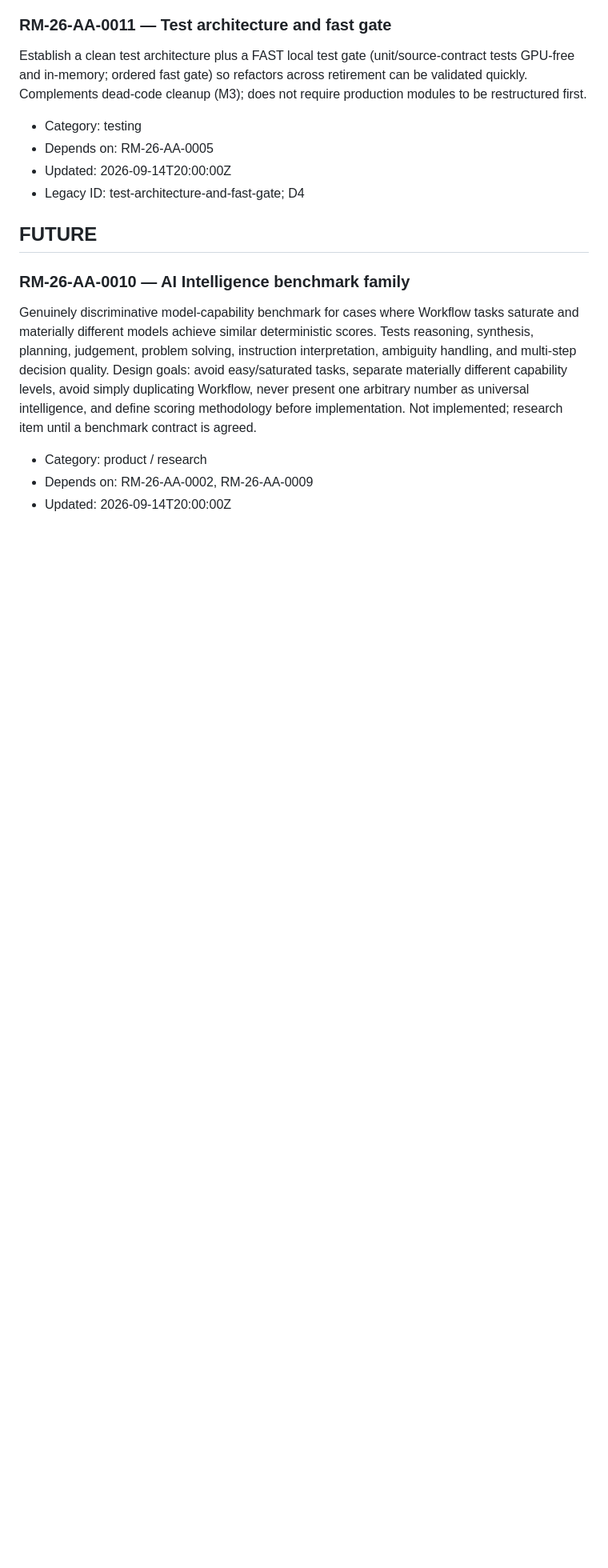
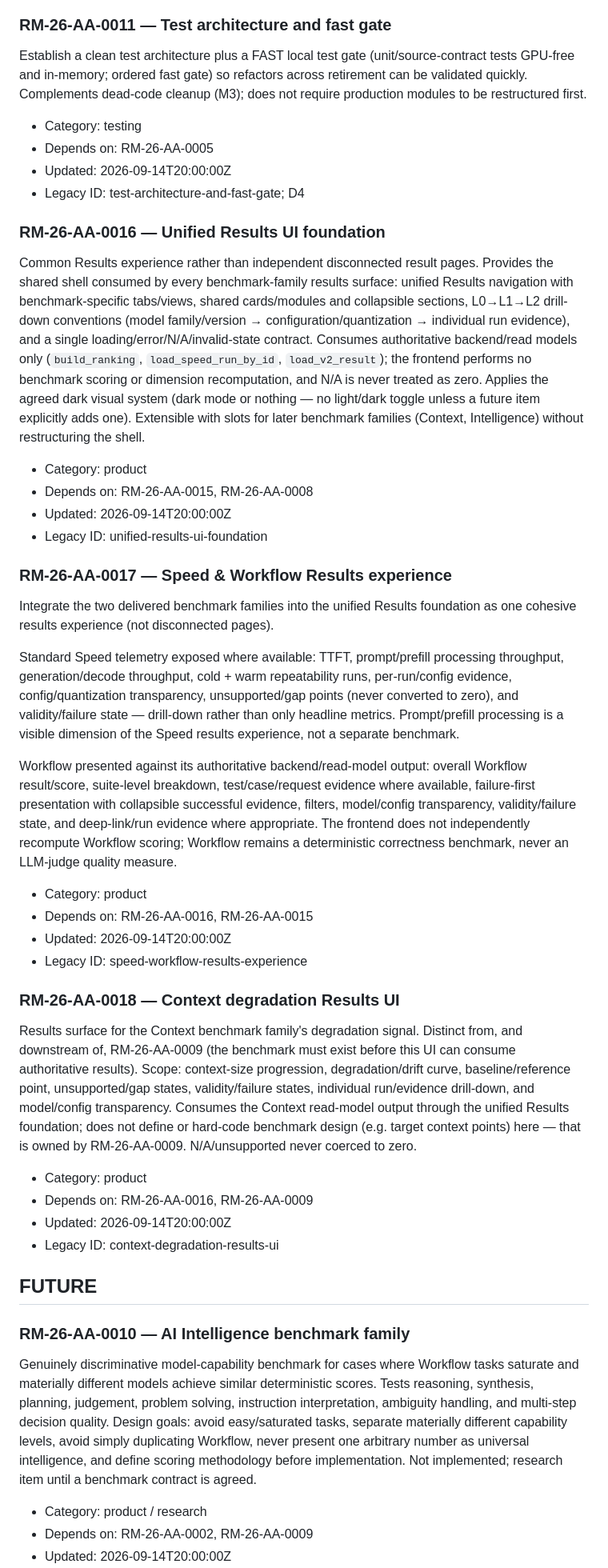
Before and after one commit to Flynth17/solo-dev-llm-bench, a Markdown page: docs/ROADMAP.md, the part around one of its changes. Shown at 80% size. Drawn GitHub-style; blank space fills up the shorter version.

```diff
--- a/docs/ROADMAP.md
+++ b/docs/ROADMAP.md
@@ -26,6 +26,37 @@ Establish a clean test architecture plus a FAST local test gate (unit/source-con
 - Updated: 2026-09-14T20:00:00Z
 - Legacy ID: test-architecture-and-fast-gate; D4
 
+### RM-26-AA-0016 — Unified Results UI foundation
+
+Common Results experience rather than independent disconnected result pages. Provides the shared shell consumed by every benchmark-family results surface: unified Results navigation with benchmark-specific tabs/views, shared cards/modules and collapsible sections, L0→L1→L2 drill-down conventions (model family/version → configuration/quantization → individual run evidence), and a single loading/error/N/A/invalid-state contract. Consumes authoritative backend/read models only (`build_ranking`, `load_speed_run_by_id`, `load_v2_result`); the frontend performs no benchmark scoring or dimension recomputation, and N/A is never treated as zero. Applies the agreed dark visual system (dark mode or nothing — no light/dark toggle unless a future item explicitly adds one). Extensible with slots for later benchmark families (Context, Intelligence) without restructuring the shell.
+
+- Category: product
+- Depends on: RM-26-AA-0015, RM-26-AA-0008
+- Updated: 2026-09-14T20:00:00Z
+- Legacy ID: unified-results-ui-foundation
+
+### RM-26-AA-0017 — Speed & Workflow Results experience
+
+Integrate the two delivered benchmark families into the unified Results foundation as one cohesive results experience (not disconnected pages).
+
+Standard Speed telemetry exposed where available: TTFT, prompt/prefill processing throughput, generation/decode throughput, cold + warm repeatability runs, per-run/config evidence, config/quantization transparency, unsupported/gap points (never converted to zero), and validity/failure state — drill-down rather than only headline metrics. Prompt/prefill processing is a visible dimension of the Speed results experience, not a separate benchmark.
+
+Workflow presented against its authoritative backend/read-model output: overall Workflow result/score, suite-level breakdown, test/case/request evidence where available, failure-first presentation with collapsible successful evidence, filters, model/config transparency, validity/failure state, and deep-link/run evidence where appropriate. The frontend does not independently recompute Workflow scoring; Workflow remains a deterministic correctness benchmark, never an LLM-judge quality measure.
+
+- Category: product
+- Depends on: RM-26-AA-0016, RM-26-AA-0015
+- Updated: 2026-09-14T20:00:00Z
+- Legacy ID: speed-workflow-results-experience
+
+### RM-26-AA-0018 — Context degradation Results UI
+
+Results surface for the Context benchmark family's degradation signal. Distinct from, and downstream of, RM-26-AA-0009 (the benchmark must exist before this UI can consume authoritative results). Scope: context-size progression, degradation/drift curve, baseline/reference point, unsupported/gap states, validity/failure states, individual run/evidence drill-down, and model/config transparency. Consumes the Context read-model output through the unified Results foundation; does not define or hard-code benchmark design (e.g. target context points) here — that is owned by RM-26-AA-0009. N/A/unsupported never coerced to zero.
+
+- Category: product
+- Depends on: RM-26-AA-0016, RM-26-AA-0009
+- Updated: 2026-09-14T20:00:00Z
+- Legacy ID: context-degradation-results-ui
+
 ## FUTURE
 
 ### RM-26-AA-0010 — AI Intelligence benchmark family
```
Also changed, not shown: other parts of docs/ROADMAP.md (+29 -3 lines).
